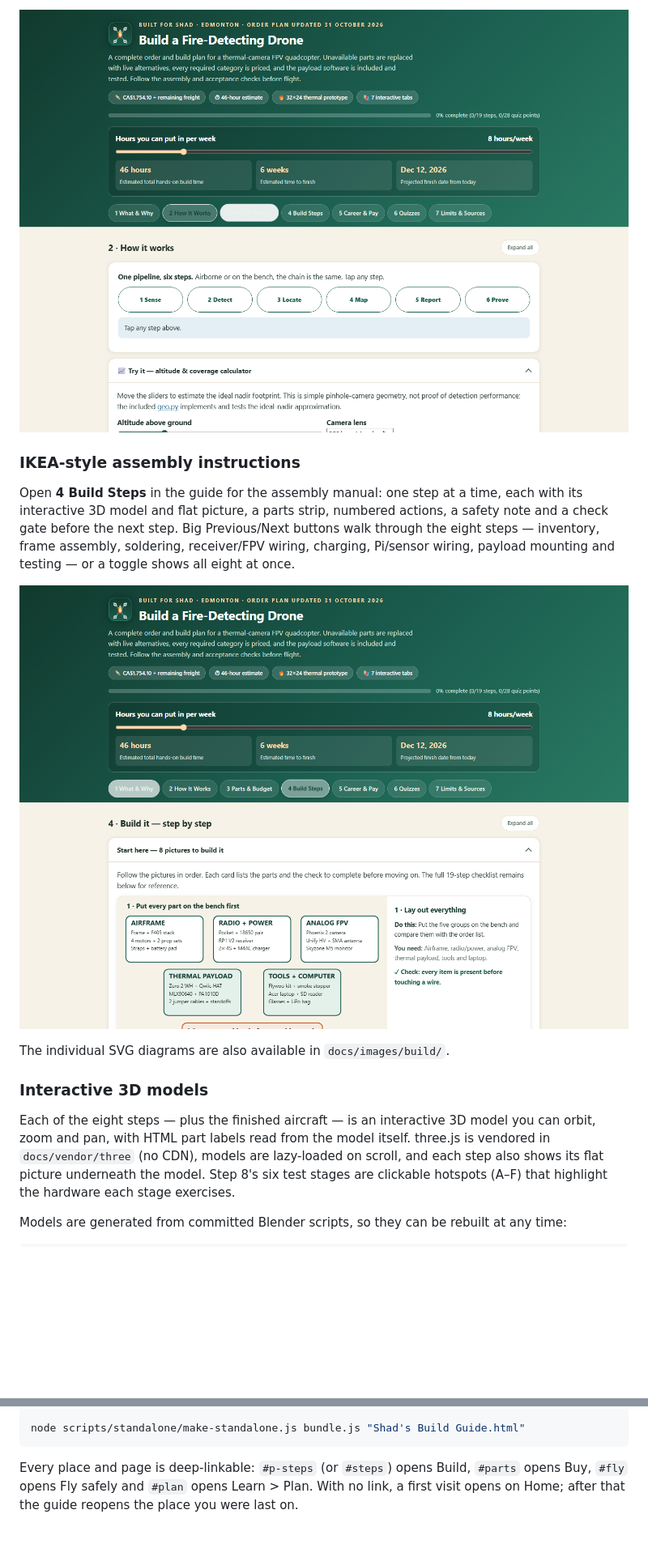
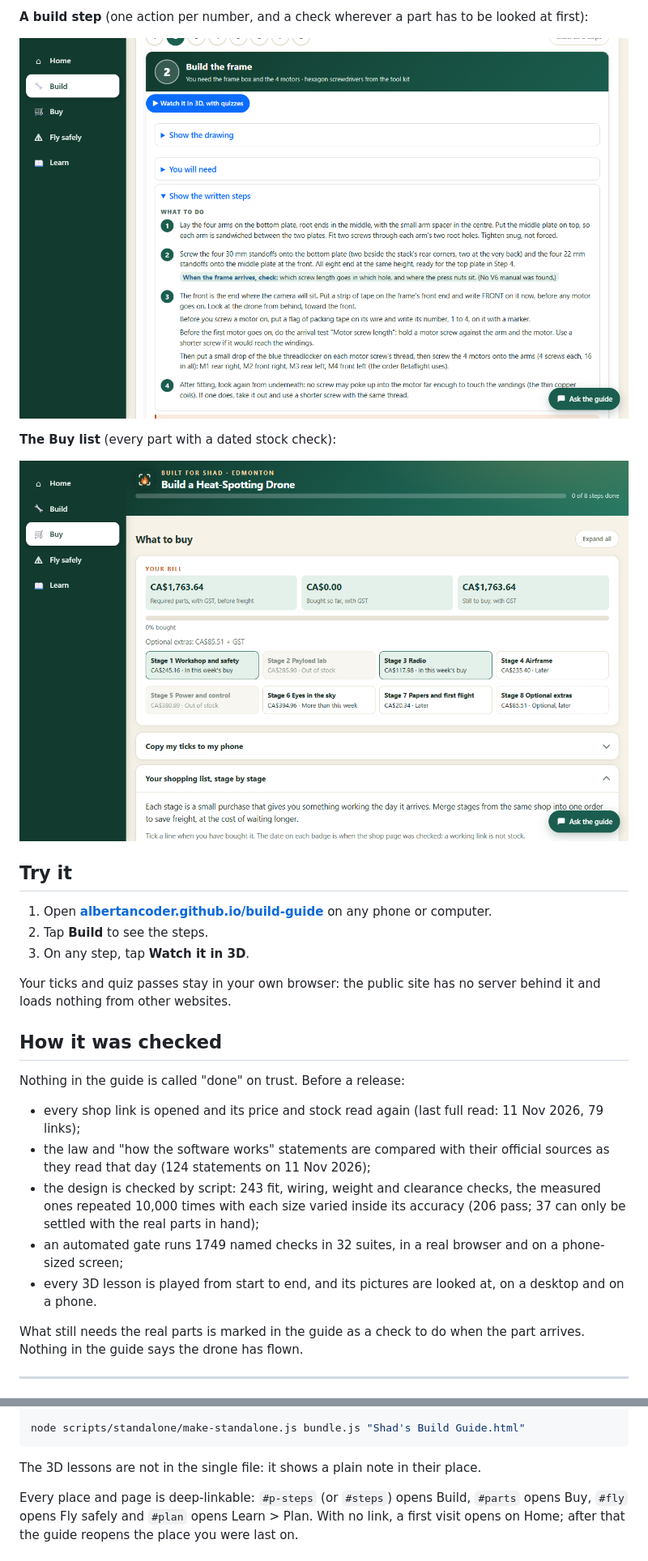
Before and after one commit to AlbertanCoder/build-guide, a Markdown page: README.md, 2 parts joined by grey strips. Shown at 81% size. Rendered like a GitHub page; pictures changed too: docs/images/illustrated-build.png, docs/images/order-plan.png; blank space fills up the shorter version.

````diff
--- a/README.md
+++ b/README.md
@@ -32,24 +34,31 @@ give you something working the day they arrive. All the money on the page comes
 
-[![Detection pipeline and coverage calculator](docs/images/logic.png)](docs/images/logic.png)
+**A build step** (one action per number, and a check wherever a part has to be looked at first):
 
-### IKEA-style assembly instructions
+[![A build step](docs/images/illustrated-build.png)](https://albertancoder.github.io/build-guide/#p-steps)
 
-Open **4 Build Steps** in the guide for the assembly manual: one step at a time, each with
-its interactive 3D model and flat picture, a parts strip, numbered actions, a safety note
-and a check gate before the next step. Big Previous/Next buttons walk through the eight
-steps — inventory, frame assembly, soldering, receiver/FPV wiring, charging, Pi/sensor
-wiring, payload mounting and testing — or a toggle shows all eight at once.
+**The Buy list** (every part with a dated stock check):
 
-[![Illustrated 8-step build](docs/images/illustrated-build.png)](docs/images/illustrated-build.png)
+[![The Buy list](docs/images/order-plan.png)](https://albertancoder.github.io/build-guide/#parts)
 
-The individual SVG diagrams are also available in `docs/images/build/`.
+## Try it
 
-### Interactive 3D models
+1. Open **[albertancoder.github.io/build-guide](https://albertancoder.github.io/build-guide/)** on any phone or computer.
+2. Tap **Build** to see the steps.
+3. On any step, tap **Watch it in 3D**.
 
-Each of the eight steps — plus the finished aircraft — is an interactive 3D model you can
-orbit, zoom and pan, with HTML part labels read from the model itself. three.js is vendored in
-`docs/vendor/three` (no CDN), models are lazy-loaded on scroll, and each step also shows its
-flat picture underneath the model. Step 8's six test stages are clickable hotspots
-(A–F) that highlight the hardware each stage exercises.
+Your ticks and quiz passes stay in your own browser: the public site has no server behind it and loads nothing from other websites.
 
-Models are generated from committed Blender scripts, so they can be rebuilt at any time:
+## How it was checked
+
+Nothing in the guide is called "done" on trust. Before a release:
+
+- every shop link is opened and its price and stock read again (last full read: 11 Nov 2026, 79 links);
+- the law and "how the software works" statements are compared with their official sources as they read that day (124 statements on 11 Nov 2026);
+- the design is checked by script: 243 fit, wiring, weight and clearance checks, the measured ones repeated 10,000 times with each size varied inside its accuracy (206 pass; 37 can only be settled with the real parts in hand);
+- an automated gate runs 1749 named checks in 32 suites, in a real browser and on a phone-sized screen;
+- every 3D lesson is played from start to end, and its pictures are looked at, on a desktop and on a phone.
+
+What still needs the real parts is marked in the guide as a check to do when the part arrives. Nothing in the guide says the drone has flown.
+
+---
+
@@ -93,6 +146,8 @@ esbuild docs/js/viewer3d.js --bundle --format=iife --minify --target=es2020 \
 
 node scripts/standalone/make-standalone.js bundle.js "Shad's Build Guide.html"
 ```
+
+The 3D lessons are not in the single file: it shows a plain note in their place.
 
 Every place and page is deep-linkable: `#p-steps` (or `#steps`) opens Build, `#parts` opens Buy, `#fly`
 opens Fly safely and `#plan` opens Learn > Plan. With no link, a first visit opens on Home; after that the
````
Also changed, not shown: other parts of README.md (+85 -107 lines), docs/images/guide-phone.png (added), docs/images/guide-with-assistant.png, docs/images/lesson-3d.png (added), docs/images/overview.png.
